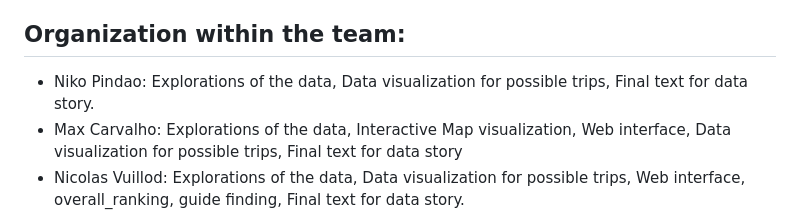
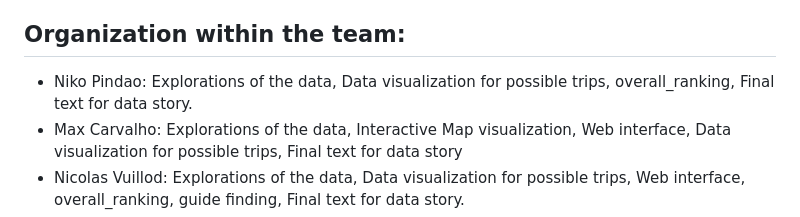
Before and after one commit to epfl-ada/ada-2023-project-adalcoholics86, a Markdown page: README.md, the part around the change. GitHub-like rendering.

```diff
--- a/README.md
+++ b/README.md
@@ -107,7 +107,7 @@ For the **The connoisseur tour**, we decided to use the files from Beer Advocate
 
 ## Organization within the team:
 
- - Niko Pindao: Explorations of the data, Data visualization for possible trips, Final text for data story.
+ - Niko Pindao: Explorations of the data, Data visualization for possible trips, overall_ranking, Final text for data story.
  - Max Carvalho: Explorations of the data, Interactive Map visualization, Web interface, Data visualization for possible trips, Final text for data story
  - Nicolas Vuillod: Explorations of the data, Data visualization for possible trips, Web interface, overall_ranking, guide finding, Final text for data story.
  - Mae Rollin: Explorations of the data, Web interface, Final text for data story.
```
